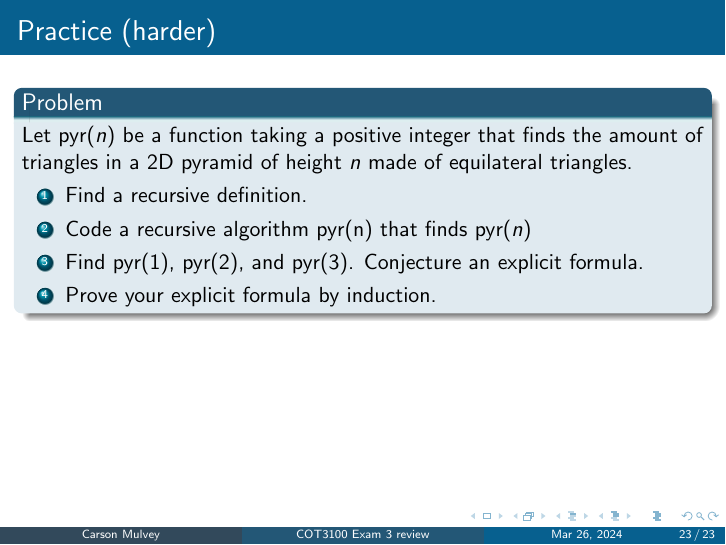
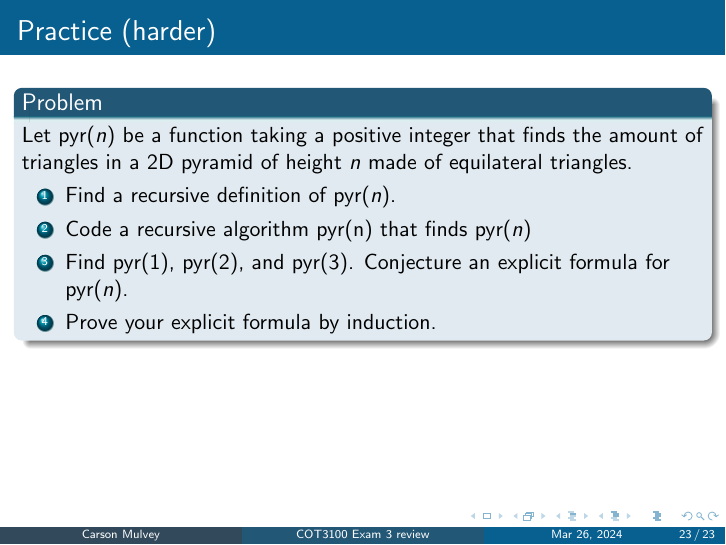
Before and after one commit to heyuncle/latex-documents, LaTeX slides (TA-COT3100/e3-review/e3-review.tex): page 23 of 23. The pictures show the PDF file TA-COT3100/e3-review/e3-review.pdf that the author committed with the source.

Commit message:
Clarify E3 review problem

```diff
--- a/TA-COT3100/e3-review/e3-review.tex
+++ b/TA-COT3100/e3-review/e3-review.tex
@@ -246,9 +246,9 @@ Code an algorithm \textt{min} that finds the minimum element of $a_1,a_2,\dots,a
 \begin{block}{Problem}
 Let $\text{pyr}(n)$ be a function taking a positive integer that finds the amount of triangles in a 2D pyramid of height $n$ made of equilateral triangles.
 \begin{enumerate}
-    \item Find a recursive definition.
+    \item Find a recursive definition of $\text{pyr}(n)$.
     \item Code a recursive algorithm \textt{pyr(n)} that finds $\text{pyr}(n)$
-    \item Find $\text{pyr}(1)$, $\text{pyr}(2)$, and $\text{pyr}(3)$. Conjecture an explicit formula.
+    \item Find $\text{pyr}(1)$, $\text{pyr}(2)$, and $\text{pyr}(3)$. Conjecture an explicit formula for $\text{pyr}(n)$.
     \item Prove your explicit formula by induction.
 
 \end{enumerate}
```
Also changed, not shown: TA-COT3100/e3-review/e3-review.pdf.
